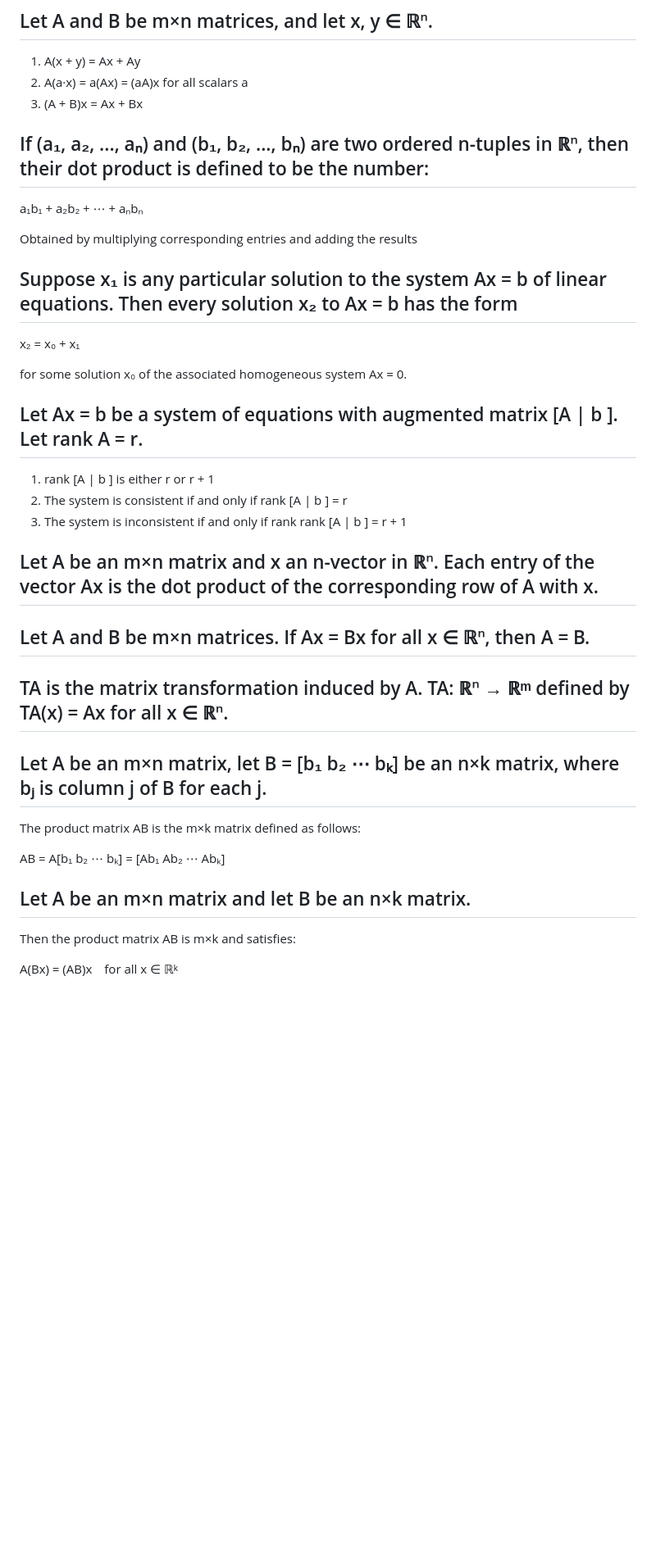
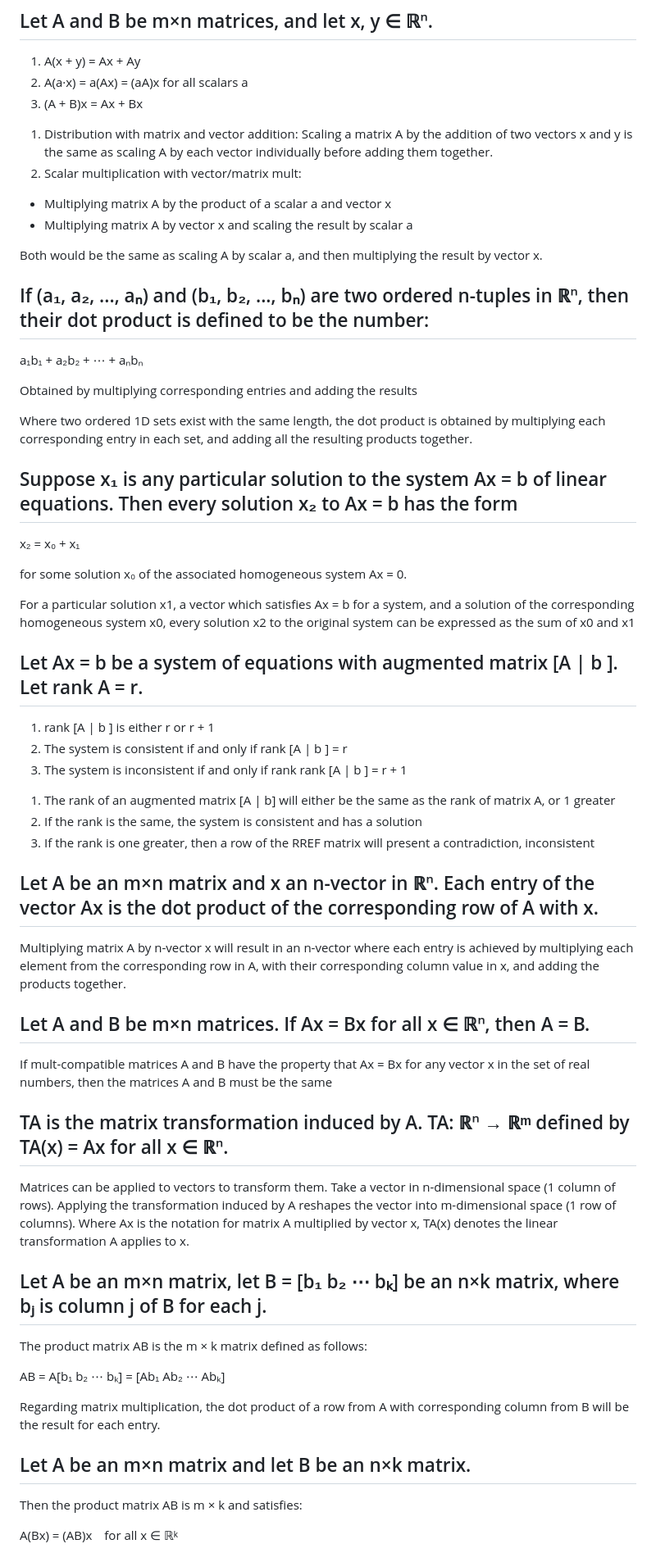
Before and after one commit to jsb-dev/SIT292-Workspace, a Markdown page: Tasks/02.MA.2.P/module-notes.md, the part around one of its changes. Shown at 82% size. GitHub-like rendering; blank space fills up the shorter version.

```diff
--- a/Tasks/02.MA.2.P/module-notes.md
+++ b/Tasks/02.MA.2.P/module-notes.md
@@ -42,6 +81,16 @@ Define A·x to be the m-vector in ℝᵐ: A·x = x₁a₁ + x₂a₂ + ⋯ + x
 1. A(x + y) = Ax + Ay
 2. A(a·x) = a(Ax) = (aA)x for all scalars a
 3. (A + B)x = Ax + Bx
+
+1) Distribution with matrix and vector addition: Scaling a matrix A by the addition of two vectors x and y is the same as scaling A by each vector individually before adding them together.
+2) Scalar multiplication with vector/matrix mult:
+
+- Multiplying matrix A by the product of a scalar a and vector x
+- Multiplying matrix A by vector x and scaling the result by scalar a
+
+Both would be the same as scaling A by scalar a, and then multiplying the result by vector x.
+
+
 
 ## If (a₁, a₂, ..., aₙ) and (b₁, b₂, ..., bₙ) are two ordered n-tuples in ℝⁿ, then their dot product is defined to be the number:
 
@@ -49,11 +98,19 @@ a₁b₁ + a₂b₂ + ⋯ + aₙbₙ
 
 Obtained by multiplying corresponding entries and adding the results
 
+Where two ordered 1D sets exist with the same length, the dot product is obtained by multiplying each corresponding entry in each set, and adding all the resulting products together.
+
+
+
 ## Suppose x₁ is any particular solution to the system Ax = b of linear equations. Then every solution x₂ to Ax = b has the form
 
 x₂ = x₀ + x₁
 
 for some solution x₀ of the associated homogeneous system Ax = 0.
+
+For a particular solution x1, a vector which satisfies Ax = b for a system, and a solution of the corresponding homogeneous system x0, every solution x2 to the original system can be expressed as the sum of x0 and x1
+
+
 
 ## Let Ax = b be a system of equations with augmented matrix [A | b ].  Let rank A = r.
 
@@ -61,21 +118,43 @@ for some solution x₀ of the associated homogeneous system Ax = 0.
 2. The system is consistent if and only if rank [A | b ] = r
 3. The system is inconsistent if and only if rank rank [A | b ] = r + 1
 
+1) The rank of an augmented matrix [A | b] will either be the same as the rank of matrix A, or 1 greater
+2) If the rank is the same, the system is consistent and has a solution
+3) If the rank is one greater, then a row of the RREF matrix will present a contradiction, inconsistent
+
+
+
 ## Let A be an m×n matrix and x an n-vector in ℝⁿ. Each entry of the vector Ax is the dot product of the corresponding row of A with x.
+
+Multiplying matrix A by n-vector x will result in an n-vector where each entry is achieved by multiplying each element from the corresponding row in A, with their corresponding column value in x, and adding the products together.
+
+
 
 ## Let A and B be m×n matrices. If Ax = Bx for all x ∈ ℝⁿ, then A = B.
 
+If mult-compatible matrices A and B have the property that Ax = Bx for any vector x in the set of real numbers, then the matrices A and B must be the same
+
+
+
 ## TA is the matrix transformation induced by A. TA: ℝⁿ → ℝᵐ defined by TA(x) = Ax for all x ∈ ℝⁿ.
+
+Matrices can be applied to vectors to transform them. Take a vector in n-dimensional space (1 column of rows). Applying the transformation induced by A reshapes the vector into m-dimensional space (1 row of columns). Where Ax is the notation for matrix A multiplied by vector x, TA(x) denotes the linear transformation A applies to x.
+
+
 
 ## Let A be an m×n matrix, let B = [b₁ b₂ ⋯ bₖ] be an n×k matrix, where bⱼ is column j of B for each j.
 
-The product matrix AB is the m×k matrix defined as follows:
+The product matrix AB is the m × k matrix defined as follows:
 
 AB = A[b₁ b₂ ⋯ bₖ] = [Ab₁ Ab₂ ⋯ Abₖ]
 
+Regarding matrix multiplication, the dot product of a row from A with corresponding column from B will be the result for each entry.
+
+
+
 ## Let A be an m×n matrix and let B be an n×k matrix.
 
-Then the product matrix AB is m×k and satisfies:
+Then the product matrix AB is m × k and satisfies:
 
 A(Bx) = (AB)x for all x ∈ ℝᵏ
 
```
Also changed, not shown: other parts of Tasks/02.MA.2.P/module-notes.md (+54 -1 lines).
